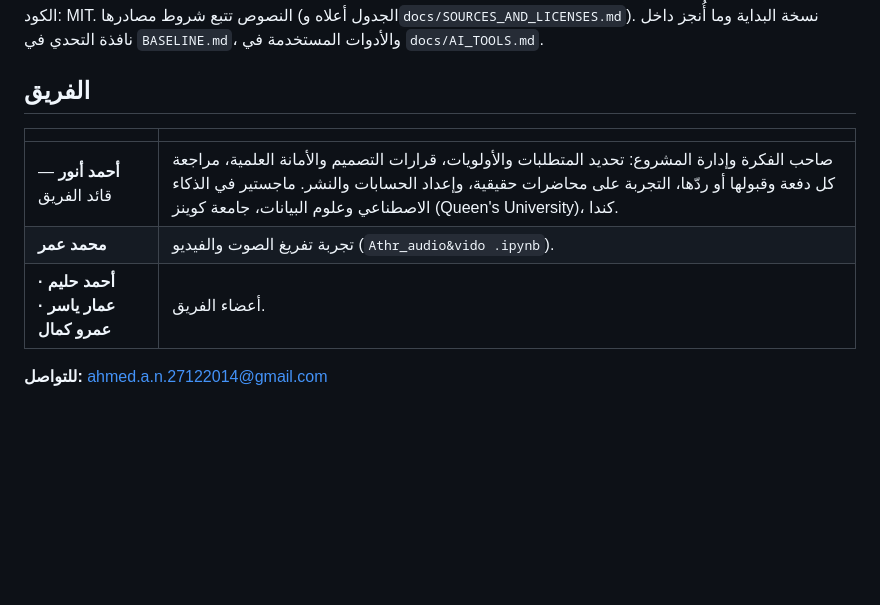
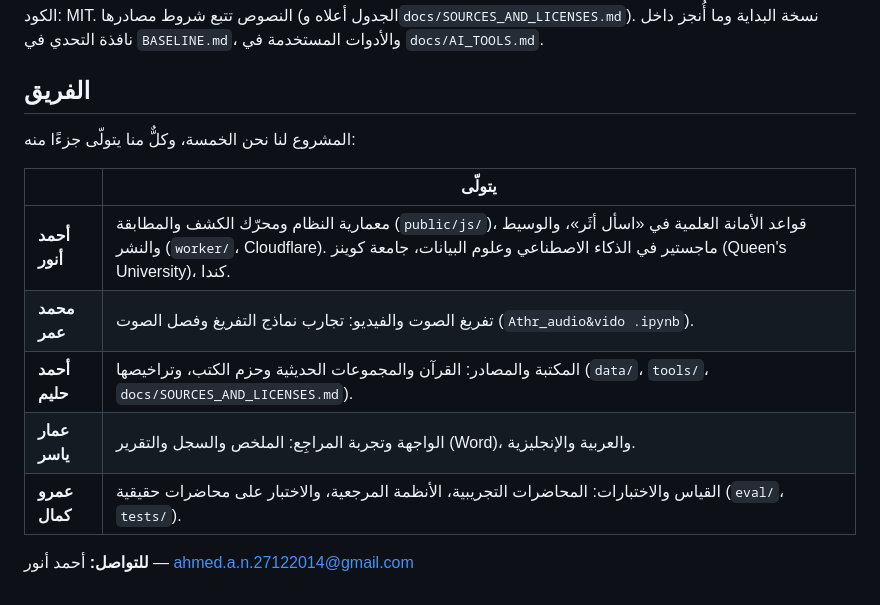
Before and after one commit to Ahmedanwernouser/athar-ledger, a Markdown page: README.md, the part around the change. GitHub-like rendering; blank space fills up the shorter version.

Commit message:
README: the team and who looks after what

```diff
--- a/README.md
+++ b/README.md
@@ -136,10 +136,14 @@ Athr_audio&vido .ipynb   تجربة الفريق على Colab لتفريغ ال
 
 ## الفريق
 
-| | |
+المشروع لنا نحن الخمسة، وكلٌّ منا يتولّى جزءًا منه:
+
+| | يتولّى |
 |---|---|
-| **أحمد أنور** — قائد الفريق | صاحب الفكرة وإدارة المشروع: تحديد المتطلبات والأولويات، قرارات التصميم والأمانة العلمية، مراجعة كل دفعة وقبولها أو ردّها، التجربة على محاضرات حقيقية، وإعداد الحسابات والنشر. ماجستير في الذكاء الاصطناعي وعلوم البيانات، جامعة كوينز (Queen's University)، كندا. |
-| **محمد عمر** | تجربة تفريغ الصوت والفيديو (`Athr_audio&vido .ipynb`). |
-| **أحمد حليم · عمار ياسر · عمرو كمال** | أعضاء الفريق. |
+| **أحمد أنور** | معمارية النظام ومحرّك الكشف والمطابقة (`public/js/`)، قواعد الأمانة العلمية في «اسأل أثَر»، والوسيط والنشر (`worker/`، Cloudflare). ماجستير في الذكاء الاصطناعي وعلوم البيانات، جامعة كوينز (Queen's University)، كندا. |
+| **محمد عمر** | تفريغ الصوت والفيديو: تجارب نماذج التفريغ وفصل الصوت (`Athr_audio&vido .ipynb`). |
+| **أحمد حليم** | المكتبة والمصادر: القرآن والمجموعات الحديثية وحزم الكتب، وتراخيصها (`data/`، `tools/`، `docs/SOURCES_AND_LICENSES.md`). |
+| **عمار ياسر** | الواجهة وتجربة المراجِع: الملخص والسجل والتقرير (Word)، والعربية والإنجليزية. |
+| **عمرو كمال** | القياس والاختبارات: المحاضرات التجريبية، الأنظمة المرجعية، والاختبار على محاضرات حقيقية (`eval/`، `tests/`). |
 
-**للتواصل:** ahmed.a.n.27122014@gmail.com
+**للتواصل:** أحمد أنور — ahmed.a.n.27122014@gmail.com
```
